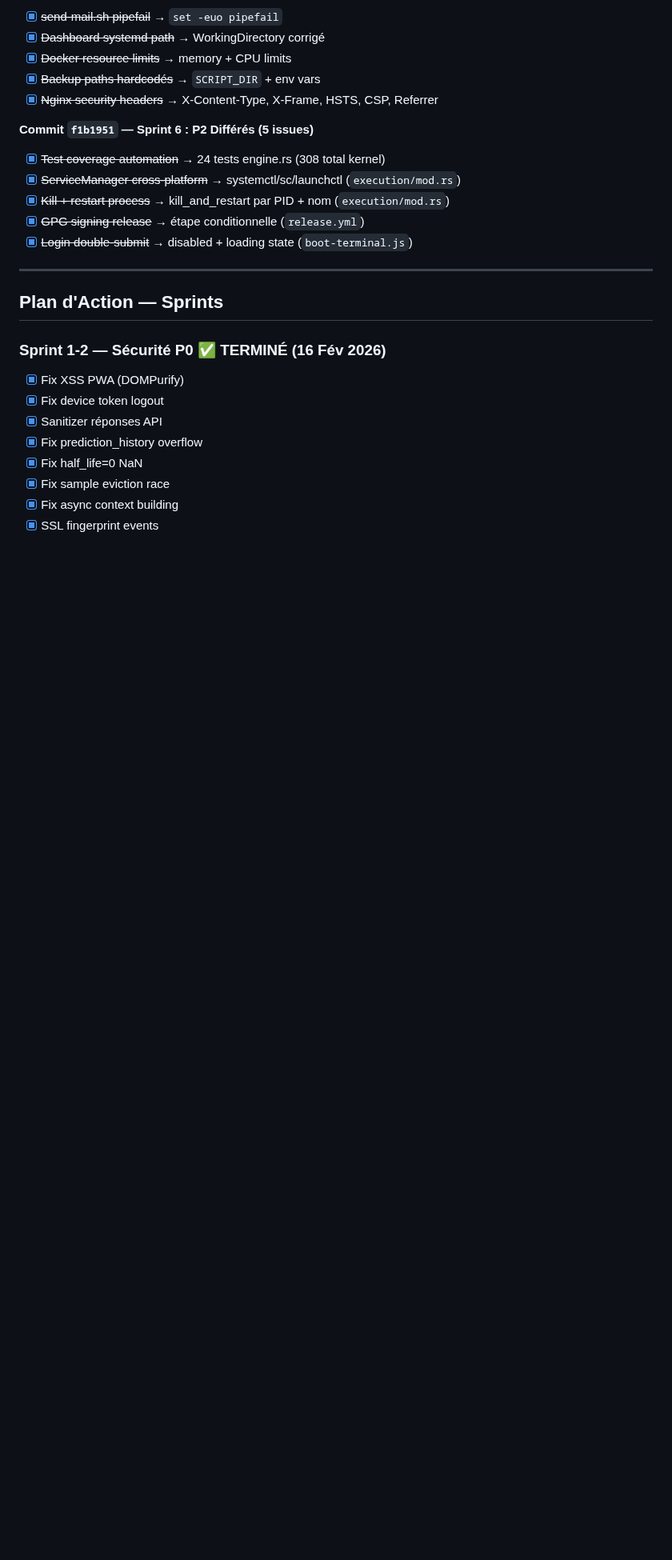
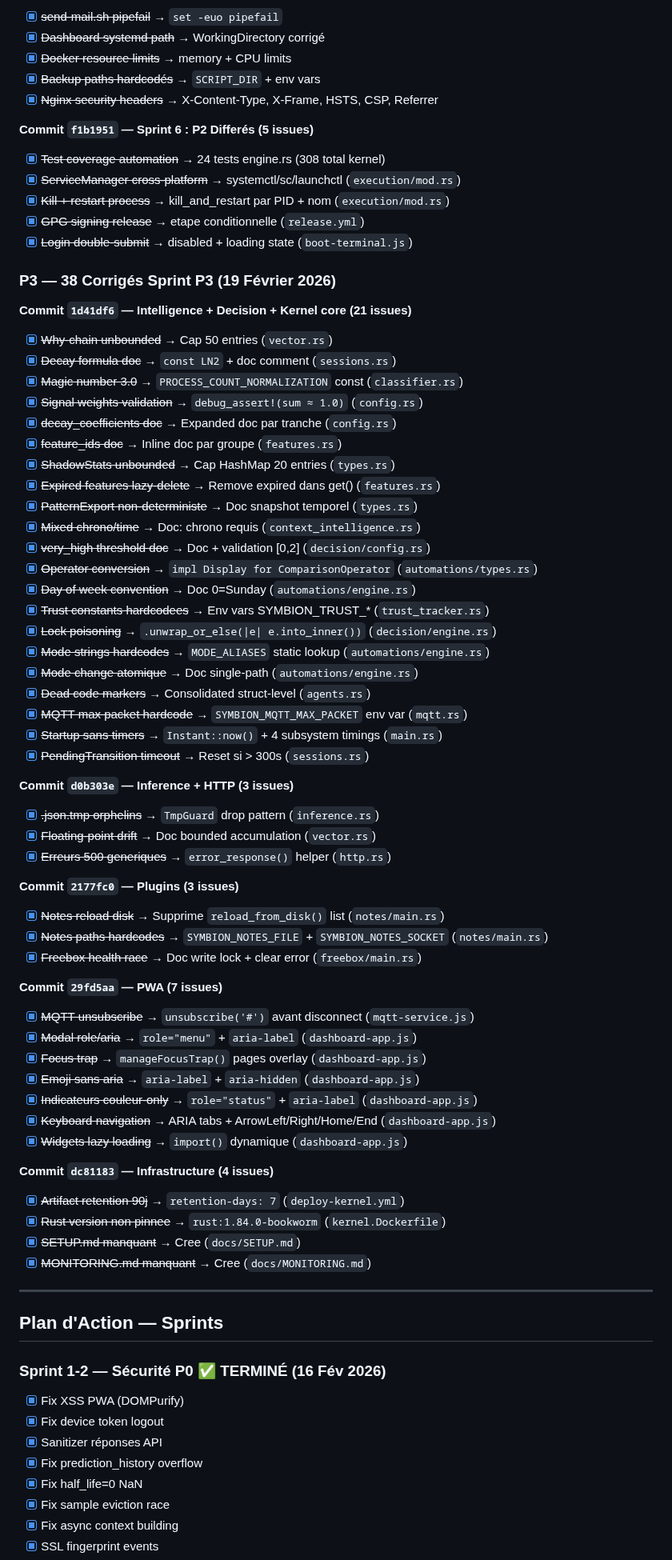
Before and after one commit to Eridwyn/NewSymbion, a Markdown page: docs/ROADMAP.md, the part around one of its changes. Shown at 80% size. GitHub-like rendering; blank space fills up the shorter version.

```diff
--- a/docs/ROADMAP.md
+++ b/docs/ROADMAP.md
@@ -635,12 +635,62 @@
 - [x] ~~Backup paths hardcodés~~ → `SCRIPT_DIR` + env vars
 - [x] ~~Nginx security headers~~ → X-Content-Type, X-Frame, HSTS, CSP, Referrer
 
-**Commit `f1b1951` — Sprint 6 : P2 Différés (5 issues)**
+**Commit `f1b1951` — Sprint 6 : P2 Differés (5 issues)**
 - [x] ~~Test coverage automation~~ → 24 tests engine.rs (308 total kernel)
 - [x] ~~ServiceManager cross-platform~~ → systemctl/sc/launchctl (`execution/mod.rs`)
 - [x] ~~Kill + restart process~~ → kill_and_restart par PID + nom (`execution/mod.rs`)
-- [x] ~~GPG signing release~~ → étape conditionnelle (`release.yml`)
+- [x] ~~GPG signing release~~ → etape conditionnelle (`release.yml`)
 - [x] ~~Login double-submit~~ → disabled + loading state (`boot-terminal.js`)
+
+### P3 — 38 Corrigés Sprint P3 (19 Février 2026)
+
+**Commit `1d41df6` — Intelligence + Decision + Kernel core (21 issues)**
+- [x] ~~Why-chain unbounded~~ → Cap 50 entries (`vector.rs`)
+- [x] ~~Decay formula doc~~ → `const LN2` + doc comment (`sessions.rs`)
+- [x] ~~Magic number 3.0~~ → `PROCESS_COUNT_NORMALIZATION` const (`classifier.rs`)
+- [x] ~~Signal weights validation~~ → `debug_assert!(sum ≈ 1.0)` (`config.rs`)
+- [x] ~~decay_coefficients doc~~ → Expanded doc par tranche (`config.rs`)
+- [x] ~~feature_ids doc~~ → Inline doc par groupe (`features.rs`)
+- [x] ~~ShadowStats unbounded~~ → Cap HashMap 20 entries (`types.rs`)
+- [x] ~~Expired features lazy-delete~~ → Remove expired dans get() (`features.rs`)
+- [x] ~~PatternExport non-deterministe~~ → Doc snapshot temporel (`types.rs`)
+- [x] ~~Mixed chrono/time~~ → Doc: chrono requis (`context_intelligence.rs`)
+- [x] ~~very_high threshold doc~~ → Doc + validation [0,2] (`decision/config.rs`)
+- [x] ~~Operator conversion~~ → `impl Display for ComparisonOperator` (`automations/types.rs`)
+- [x] ~~Day of week convention~~ → Doc 0=Sunday (`automations/engine.rs`)
+- [x] ~~Trust constants hardcodees~~ → Env vars SYMBION_TRUST_* (`trust_tracker.rs`)
+- [x] ~~Lock poisoning~~ → `.unwrap_or_else(|e| e.into_inner())` (`decision/engine.rs`)
+- [x] ~~Mode strings hardcodes~~ → `MODE_ALIASES` static lookup (`automations/engine.rs`)
+- [x] ~~Mode change atomique~~ → Doc single-path (`automations/engine.rs`)
+- [x] ~~Dead code markers~~ → Consolidated struct-level (`agents.rs`)
+- [x] ~~MQTT max packet hardcode~~ → `SYMBION_MQTT_MAX_PACKET` env var (`mqtt.rs`)
+- [x] ~~Startup sans timers~~ → `Instant::now()` + 4 subsystem timings (`main.rs`)
+- [x] ~~PendingTransition timeout~~ → Reset si > 300s (`sessions.rs`)
+
+**Commit `d0b303e` — Inference + HTTP (3 issues)**
+- [x] ~~.json.tmp orphelins~~ → `TmpGuard` drop pattern (`inference.rs`)
+- [x] ~~Floating-point drift~~ → Doc bounded accumulation (`vector.rs`)
+- [x] ~~Erreurs 500 generiques~~ → `error_response()` helper (`http.rs`)
+
+**Commit `2177fc0` — Plugins (3 issues)**
+- [x] ~~Notes reload disk~~ → Supprime `reload_from_disk()` list (`notes/main.rs`)
+- [x] ~~Notes paths hardcodes~~ → `SYMBION_NOTES_FILE` + `SYMBION_NOTES_SOCKET` (`notes/main.rs`)
+- [x] ~~Freebox health race~~ → Doc write lock + clear error (`freebox/main.rs`)
+
+**Commit `29fd5aa` — PWA (7 issues)**
+- [x] ~~MQTT unsubscribe~~ → `unsubscribe('#')` avant disconnect (`mqtt-service.js`)
+- [x] ~~Modal role/aria~~ → `role="menu"` + `aria-label` (`dashboard-app.js`)
+- [x] ~~Focus trap~~ → `manageFocusTrap()` pages overlay (`dashboard-app.js`)
+- [x] ~~Emoji sans aria~~ → `aria-label` + `aria-hidden` (`dashboard-app.js`)
+- [x] ~~Indicateurs couleur-only~~ → `role="status"` + `aria-label` (`dashboard-app.js`)
+- [x] ~~Keyboard navigation~~ → ARIA tabs + ArrowLeft/Right/Home/End (`dashboard-app.js`)
+- [x] ~~Widgets lazy loading~~ → `import()` dynamique (`dashboard-app.js`)
+
+**Commit `dc81183` — Infrastructure (4 issues)**
+- [x] ~~Artifact retention 90j~~ → `retention-days: 7` (`deploy-kernel.yml`)
+- [x] ~~Rust version non pinnee~~ → `rust:1.84.0-bookworm` (`kernel.Dockerfile`)
+- [x] ~~SETUP.md manquant~~ → Cree (`docs/SETUP.md`)
+- [x] ~~MONITORING.md manquant~~ → Cree (`docs/MONITORING.md`)
 
 ---
 
```
Also changed, not shown: other parts of docs/ROADMAP.md (+107 -91 lines).
